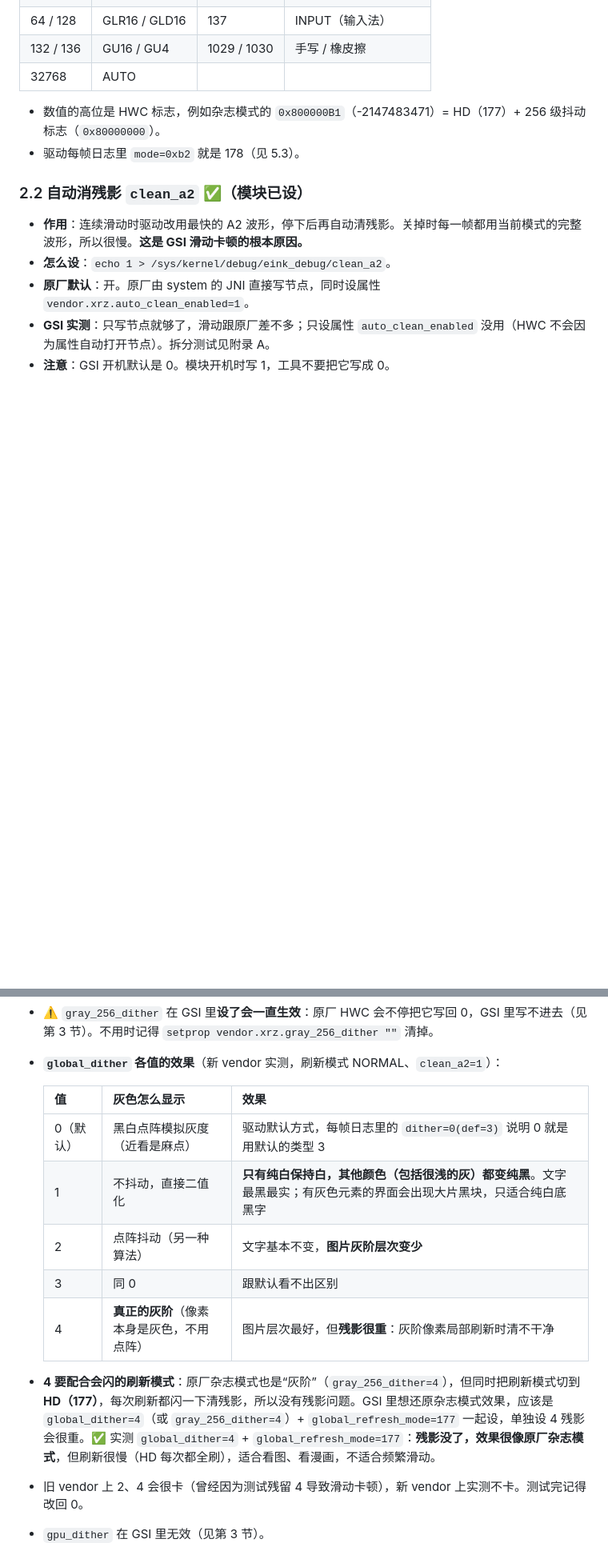
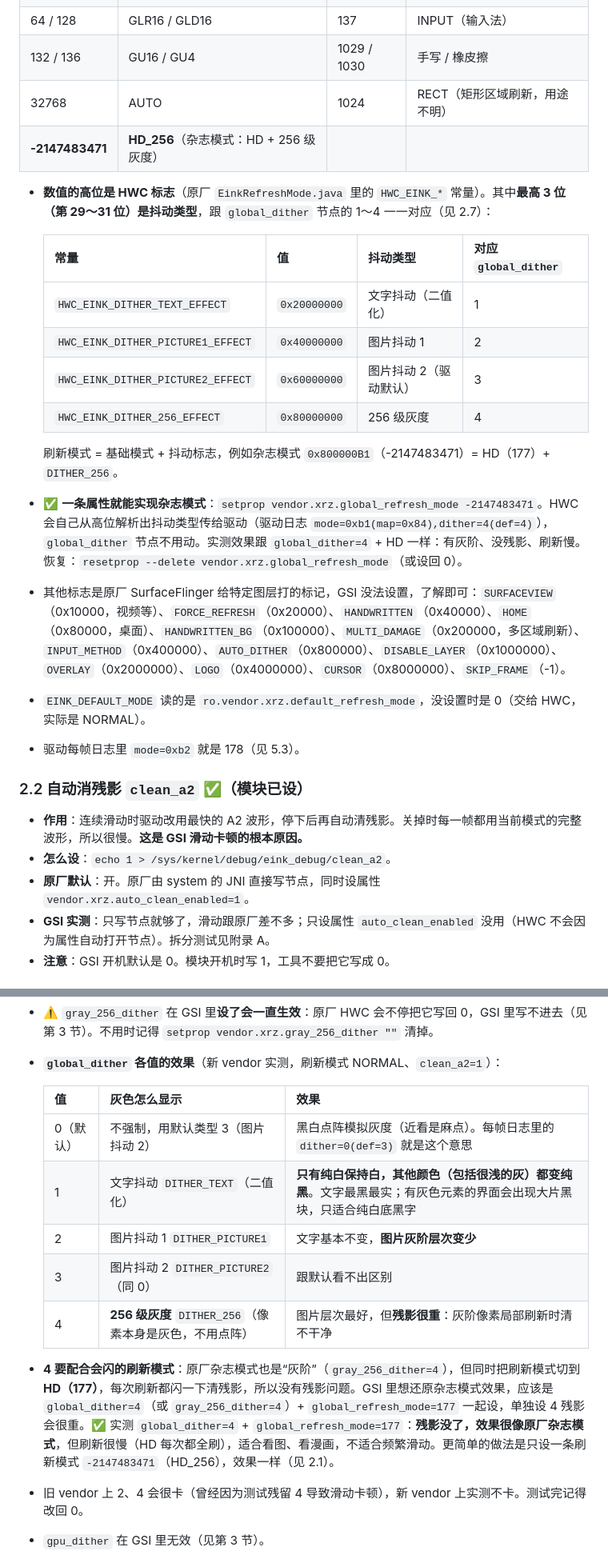
Before and after one commit to wenqh/wenqh.github.io, a Markdown page: 笔记/HiBreakPro-墨水屏驱动控制资料.md, 2 parts joined by grey strips. Shown at 80% size. Drawn GitHub-style; blank space fills up the shorter version.

```diff
--- a/笔记/HiBreakPro-墨水屏驱动控制资料.md
+++ b/笔记/HiBreakPro-墨水屏驱动控制资料.md
@@ -139,9 +139,22 @@ su -c "strings /vendor/lib64/hw/hwcomposer.mt6877.so | grep xrz"
 | 32 | GL16 | **183** | **HYPER**（3.4.6 新增） |
 | 64 / 128 | GLR16 / GLD16 | 137 | INPUT（输入法） |
 | 132 / 136 | GU16 / GU4 | 1029 / 1030 | 手写 / 橡皮擦 |
-| 32768 | AUTO | | |
+| 32768 | AUTO | 1024 | RECT（矩形区域刷新，用途不明） |
+| **-2147483471** | **HD_256**（杂志模式：HD + 256 级灰度） | | |
 
-- 数值的高位是 HWC 标志，例如杂志模式的 `0x800000B1`（-2147483471）= HD（177）+ 256 级抖动标志（`0x80000000`）。
+- **数值的高位是 HWC 标志**（原厂 `EinkRefreshMode.java` 里的 `HWC_EINK_*` 常量）。其中**最高 3 位（第 29～31 位）是抖动类型**，跟 `global_dither` 节点的 1～4 一一对应（见 2.7）：
+
+  | 常量 | 值 | 抖动类型 | 对应 `global_dither` |
+  |---|---|---|---|
+  | `HWC_EINK_DITHER_TEXT_EFFECT` | `0x20000000` | 文字抖动（二值化） | 1 |
+  | `HWC_EINK_DITHER_PICTURE1_EFFECT` | `0x40000000` | 图片抖动 1 | 2 |
+  | `HWC_EINK_DITHER_PICTURE2_EFFECT` | `0x60000000` | 图片抖动 2（驱动默认） | 3 |
+  | `HWC_EINK_DITHER_256_EFFECT` | `0x80000000` | 256 级灰度 | 4 |
+
+  刷新模式 = 基础模式 + 抖动标志，例如杂志模式 `0x800000B1`（-2147483471）= HD（177）+ `DITHER_256`。
+- ✅ **一条属性就能实现杂志模式**：`setprop vendor.xrz.global_refresh_mode -2147483471`。HWC 会自己从高位解析出抖动类型传给驱动（驱动日志 `mode=0xb1(map=0x84),dither=4(def=4)`），`global_dither` 节点不用动。实测效果跟 `global_dither=4` + HD 一样：有灰阶、没残影、刷新慢。恢复：`resetprop --delete vendor.xrz.global_refresh_mode`（或设回 0）。
+- 其他标志是原厂 SurfaceFlinger 给特定图层打的标记，GSI 没法设置，了解即可：`SURFACEVIEW`（0x10000，视频等）、`FORCE_REFRESH`（0x20000）、`HANDWRITTEN`（0x40000）、`HOME`（0x80000，桌面）、`HANDWRITTEN_BG`（0x100000）、`MULTI_DAMAGE`（0x200000，多区域刷新）、`INPUT_METHOD`（0x400000）、`AUTO_DITHER`（0x800000）、`DISABLE_LAYER`（0x1000000）、`OVERLAY`（0x2000000）、`LOGO`（0x4000000）、`CURSOR`（0x8000000）、`SKIP_FRAME`（-1）。
+- `EINK_DEFAULT_MODE` 读的是 `ro.vendor.xrz.default_refresh_mode`，没设置时是 0（交给 HWC，实际是 NORMAL）。
 - 驱动每帧日志里 `mode=0xb2` 就是 178（见 5.3）。
 
 ### 2.2 自动消残影 `clean_a2` ✅（模块已设）
@@ -210,13 +223,13 @@ su -c "strings /vendor/lib64/hw/hwcomposer.mt6877.so | grep xrz"
 
   | 值 | 灰色怎么显示 | 效果 |
   |---|---|---|
-  | 0（默认） | 黑白点阵模拟灰度（近看是麻点） | 驱动默认方式，每帧日志里的 `dither=0(def=3)` 说明 0 就是用默认的类型 3 |
-  | 1 | 不抖动，直接二值化 | **只有纯白保持白，其他颜色（包括很浅的灰）都变纯黑**。文字最黑最实；有灰色元素的界面会出现大片黑块，只适合纯白底黑字 |
-  | 2 | 点阵抖动（另一种算法） | 文字基本不变，**图片灰阶层次变少** |
-  | 3 | 同 0 | 跟默认看不出区别 |
-  | 4 | **真正的灰阶**（像素本身是灰色，不用点阵） | 图片层次最好，但**残影很重**：灰阶像素局部刷新时清不干净 |
+  | 0（默认） | 不强制，用默认类型 3（图片抖动 2） | 黑白点阵模拟灰度（近看是麻点）。每帧日志里的 `dither=0(def=3)` 就是这个意思 |
+  | 1 | 文字抖动 `DITHER_TEXT`（二值化） | **只有纯白保持白，其他颜色（包括很浅的灰）都变纯黑**。文字最黑最实；有灰色元素的界面会出现大片黑块，只适合纯白底黑字 |
+  | 2 | 图片抖动 1 `DITHER_PICTURE1` | 文字基本不变，**图片灰阶层次变少** |
+  | 3 | 图片抖动 2 `DITHER_PICTURE2`（同 0） | 跟默认看不出区别 |
+  | 4 | **256 级灰度** `DITHER_256`（像素本身是灰色，不用点阵） | 图片层次最好，但**残影很重**：灰阶像素局部刷新时清不干净 |
 
-- **4 要配合会闪的刷新模式**：原厂杂志模式也是“灰阶”（`gray_256_dither=4`），但同时把刷新模式切到 **HD（177）**，每次刷新都闪一下清残影，所以没有残影问题。GSI 里想还原杂志模式效果，应该是 `global_dither=4`（或 `gray_256_dither=4`）+ `global_refresh_mode=177` 一起设，单独设 4 残影会很重。✅ 实测 `global_dither=4` + `global_refresh_mode=177`：**残影没了，效果很像原厂杂志模式**，但刷新很慢（HD 每次都全刷），适合看图、看漫画，不适合频繁滑动。
+- **4 要配合会闪的刷新模式**：原厂杂志模式也是“灰阶”（`gray_256_dither=4`），但同时把刷新模式切到 **HD（177）**，每次刷新都闪一下清残影，所以没有残影问题。GSI 里想还原杂志模式效果，应该是 `global_dither=4`（或 `gray_256_dither=4`）+ `global_refresh_mode=177` 一起设，单独设 4 残影会很重。✅ 实测 `global_dither=4` + `global_refresh_mode=177`：**残影没了，效果很像原厂杂志模式**，但刷新很慢（HD 每次都全刷），适合看图、看漫画，不适合频繁滑动。更简单的做法是只设一条刷新模式 `-2147483471`（HD_256），效果一样（见 2.1）。
 - 旧 vendor 上 2、4 会很卡（曾经因为测试残留 4 导致滑动卡顿），新 vendor 上实测不卡。测试完记得改回 0。
 - `gpu_dither` 在 GSI 里无效（见第 3 节）。
 
```
Also changed, not shown: other parts of 笔记/HiBreakPro-墨水屏驱动控制资料.md (+3 -3 lines).
